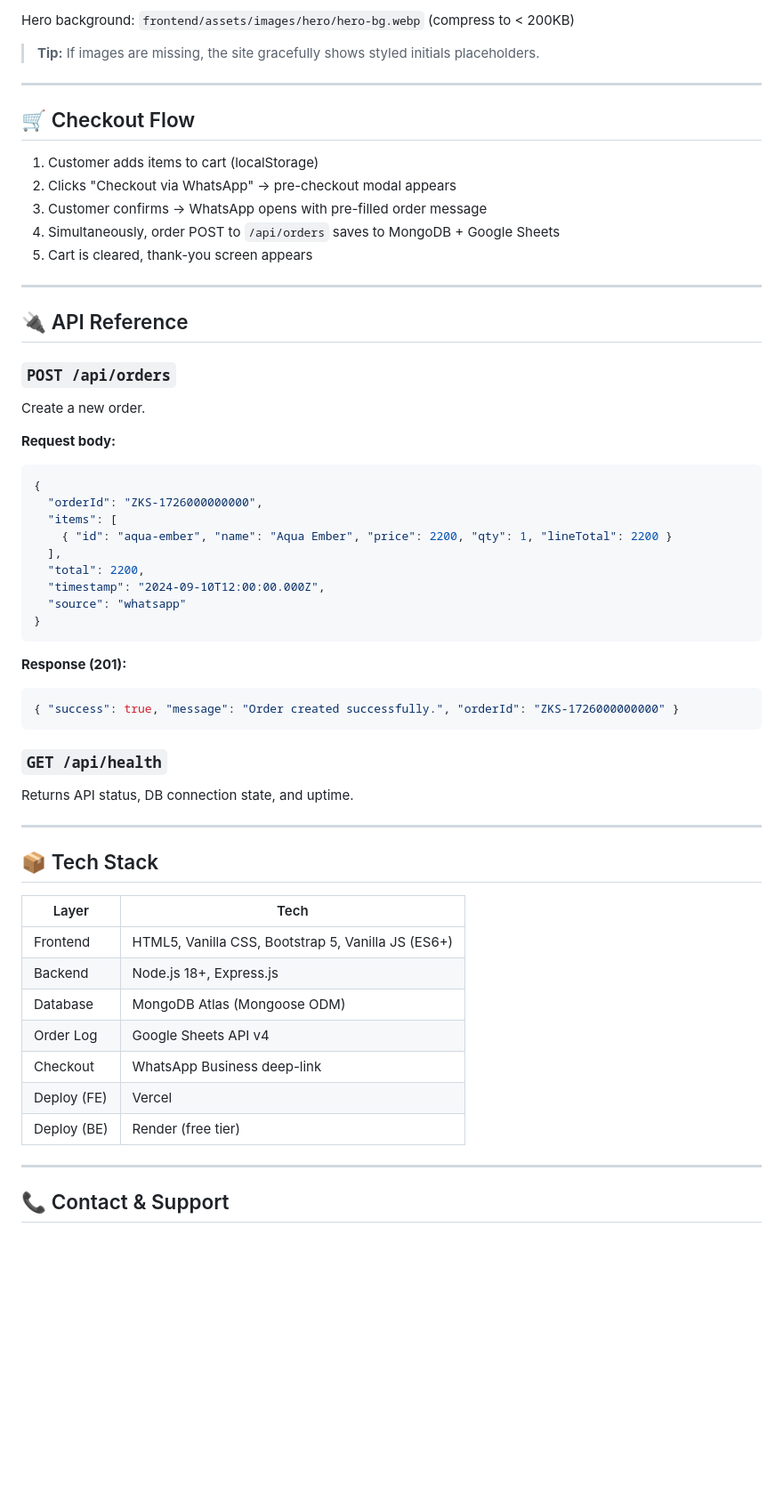
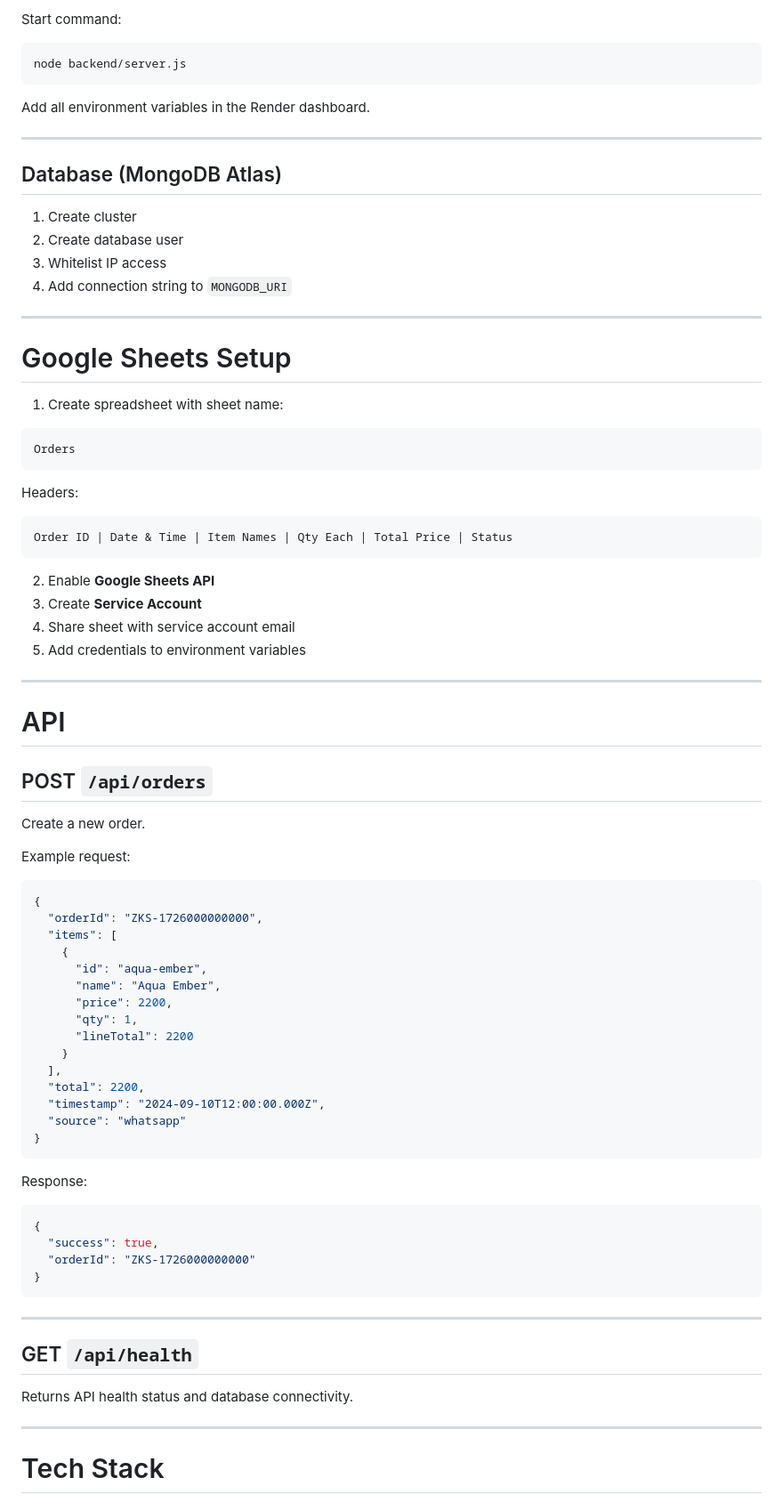
Before and after one commit to zoozee-cpu/MyBrand, a Markdown page: README.md, the part around one of its changes. Shown at 89% size. Drawn GitHub-style; blank space fills up the shorter version.

````diff
--- a/README.md
+++ b/README.md
@@ -122,31 +157,63 @@ Place product images in `frontend/assets/images/products/`:
 
-Hero background: `frontend/assets/images/hero/hero-bg.webp` (compress to < 200KB)
+Start command:
 
-> **Tip:** If images are missing, the site gracefully shows styled initials placeholders.
+```bash
+node backend/server.js
+```
+
+Add all environment variables in the Render dashboard.
 
 ---
 
-## 🛒 Checkout Flow
+## Database (MongoDB Atlas)
 
-1. Customer adds items to cart (localStorage)
-2. Clicks "Checkout via WhatsApp" → pre-checkout modal appears
-3. Customer confirms → WhatsApp opens with pre-filled order message
-4. Simultaneously, order POST to `/api/orders` saves to MongoDB + Google Sheets
-5. Cart is cleared, thank-you screen appears
+1. Create cluster
+2. Create database user
+3. Whitelist IP access
+4. Add connection string to `MONGODB_URI`
 
 ---
 
-## 🔌 API Reference
+# Google Sheets Setup
 
-### `POST /api/orders`
+1. Create spreadsheet with sheet name:
+
+```
+Orders
+```
+
+Headers:
+
+```
+Order ID | Date & Time | Item Names | Qty Each | Total Price | Status
+```
+
+2. Enable **Google Sheets API**
+3. Create **Service Account**
+4. Share sheet with service account email
+5. Add credentials to environment variables
+
+---
+
+# API
+
+## POST `/api/orders`
+
 Create a new order.
 
-**Request body:**
+Example request:
+
 ```json
 {
   "orderId": "ZKS-1726000000000",
   "items": [
-    { "id": "aqua-ember", "name": "Aqua Ember", "price": 2200, "qty": 1, "lineTotal": 2200 }
+    {
+      "id": "aqua-ember",
+      "name": "Aqua Ember",
+      "price": 2200,
+      "qty": 1,
+      "lineTotal": 2200
+    }
   ],
   "total": 2200,
   "timestamp": "2024-09-10T12:00:00.000Z",
@@ -154,29 +221,22 @@ Create a new order.
 }
 ```
 
-**Response (201):**
+Response:
+
 ```json
-{ "success": true, "message": "Order created successfully.", "orderId": "ZKS-1726000000000" }
+{
+  "success": true,
+  "orderId": "ZKS-1726000000000"
+}
 ```
-
-### `GET /api/health`
-Returns API status, DB connection state, and uptime.
 
 ---
 
-## 📦 Tech Stack
+## GET `/api/health`
 
-| Layer | Tech |
-|---|---|
-| Frontend | HTML5, Vanilla CSS, Bootstrap 5, Vanilla JS (ES6+) |
-| Backend | Node.js 18+, Express.js |
-| Database | MongoDB Atlas (Mongoose ODM) |
-| Order Log | Google Sheets API v4 |
-| Checkout | WhatsApp Business deep-link |
-| Deploy (FE) | Vercel |
-| Deploy (BE) | Render (free tier) |
+Returns API health status and database connectivity.
 
 ---
 
-## 📞 Contact & Support
+# Tech Stack
 
````
Also changed, not shown: other parts of README.md (+134 -79 lines).
